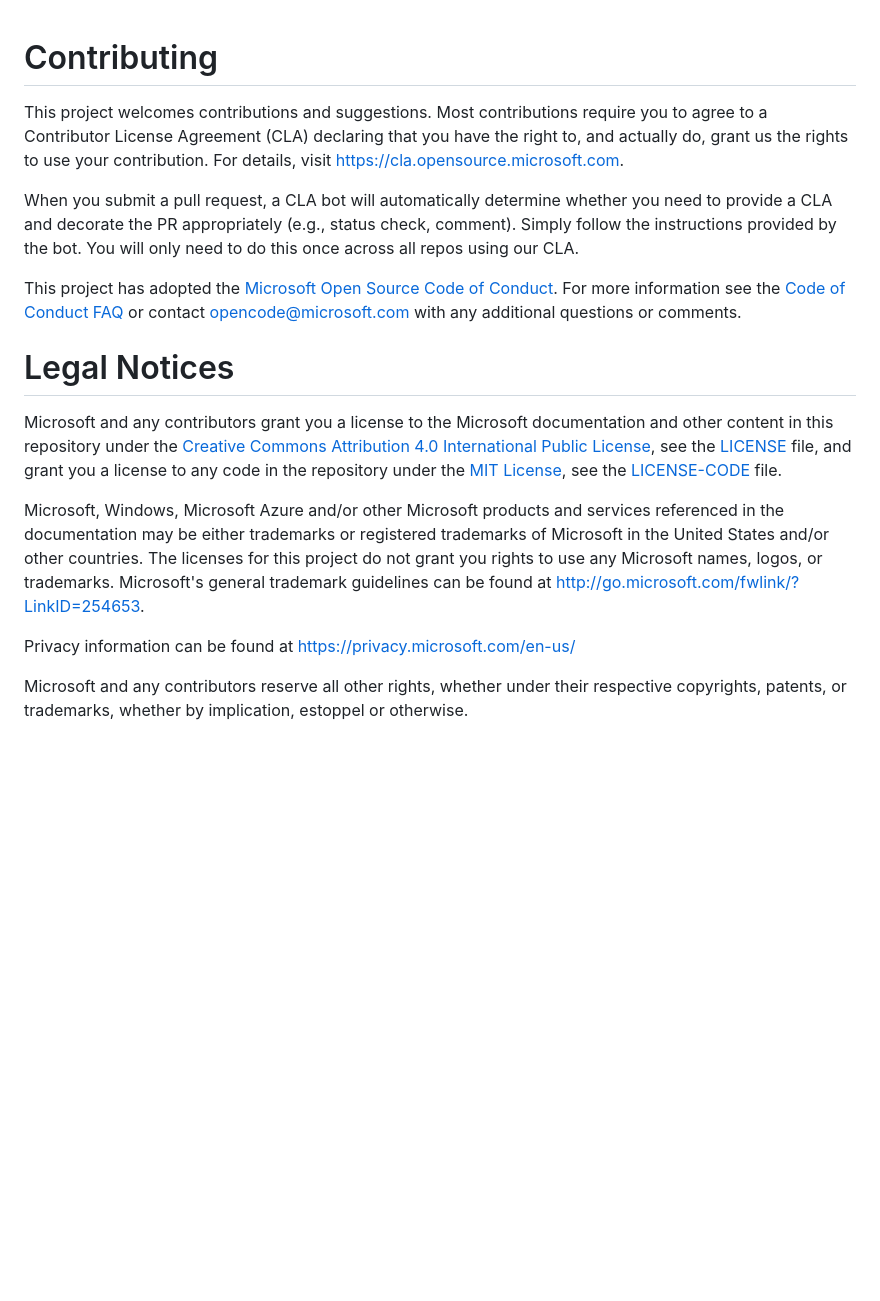
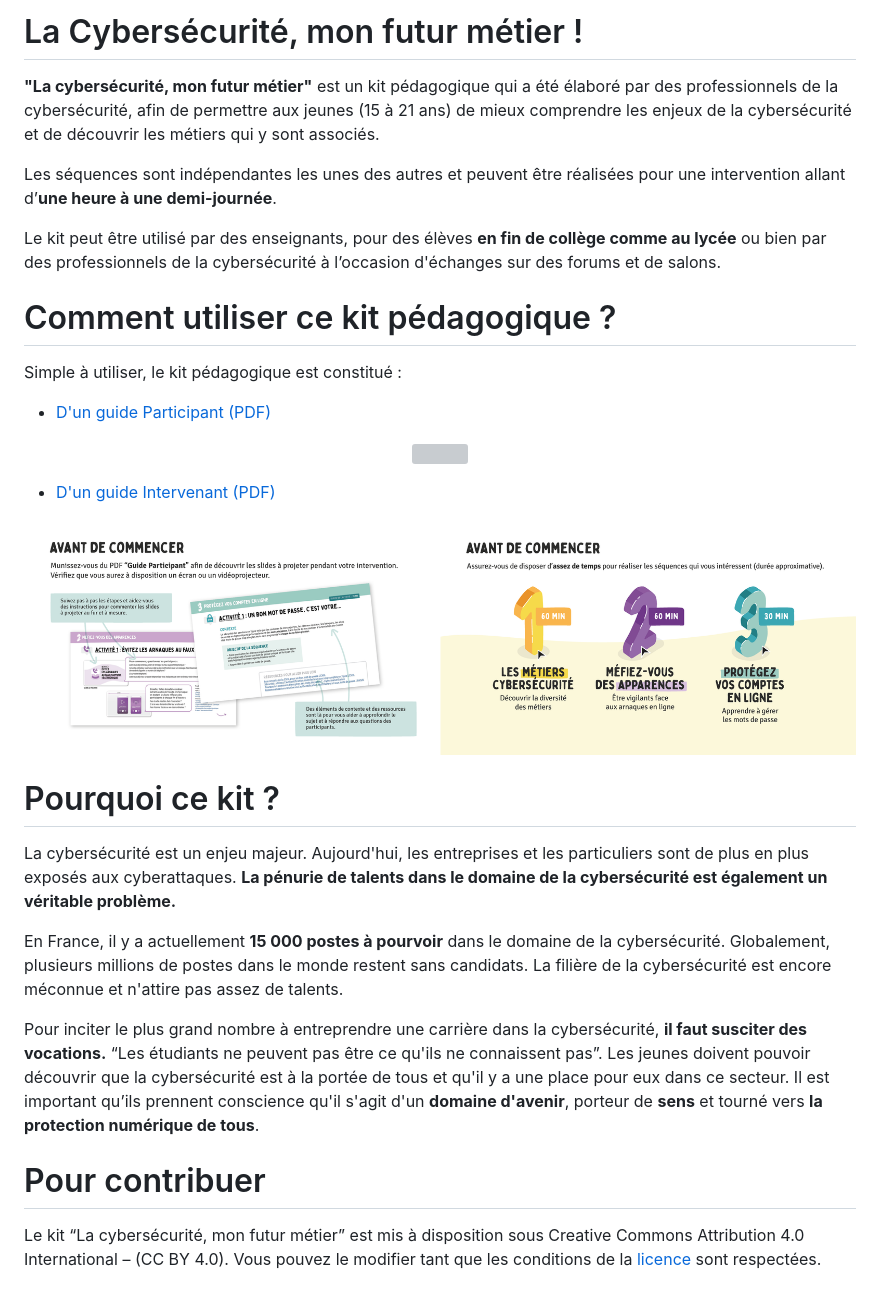
Before and after one commit to microsoft/Cybersecurity-jobs-skills-workshop, a Markdown page: README.md, the part around the change. GitHub-like rendering; pictures changed too: doc/images/FR/Overview_Intervenant.png (added); blank space fills up the shorter version; grey boxes are pictures that could not be loaded.

Commit message:
Organization of the educational kit

```diff
--- a/README.md
+++ b/README.md
@@ -1,31 +1,33 @@
+# La Cybersécurité, mon futur métier !
+__"La cybersécurité, mon futur métier"__ est un kit pédagogique qui a été élaboré par des professionnels de la cybersécurité, afin de permettre aux jeunes (15 à 21 ans) de mieux comprendre les enjeux de la cybersécurité et de découvrir les métiers qui y sont associés.
 
-# Contributing
+Les séquences sont indépendantes les unes des autres et peuvent être réalisées pour une intervention allant d’__une heure à une demi-journée__.
 
-This project welcomes contributions and suggestions.  Most contributions require you to agree to a
-Contributor License Agreement (CLA) declaring that you have the right to, and actually do, grant us
-the rights to use your contribution. For details, visit https://cla.opensource.microsoft.com.
+Le kit peut être utilisé par des enseignants, pour des élèves __en fin de collège comme au lycée__ ou bien par des professionnels de la cybersécurité à l’occasion d'échanges sur des forums et de salons.
 
-When you submit a pull request, a CLA bot will automatically determine whether you need to provide
-a CLA and decorate the PR appropriately (e.g., status check, comment). Simply follow the instructions
-provided by the bot. You will only need to do this once across all repos using our CLA.
+# Comment utiliser ce kit pédagogique ?
 
-This project has adopted the [Microsoft Open Source Code of Conduct](https://opensource.microsoft.com/codeofconduct/).
-For more information see the [Code of Conduct FAQ](https://opensource.microsoft.com/codeofconduct/faq/) or
-contact [opencode@microsoft.com](mailto:opencode@microsoft.com) with any additional questions or comments.
+Simple à utiliser, le kit pédagogique est constitué :
+- [D'un guide Participant (PDF)](doc/kit/FR/PDF/GUIDE_CYBER_PARTICIPANT_v1.pdf)
 
-# Legal Notices
+<p align="center">
+  <img src="doc/images/FR/Overview_Participant.png">
+</p>
 
-Microsoft and any contributors grant you a license to the Microsoft documentation and other content
-in this repository under the [Creative Commons Attribution 4.0 International Public License](https://creativecommons.org/licenses/by/4.0/legalcode),
-see the [LICENSE](LICENSE) file, and grant you a license to any code in the repository under the [MIT License](https://opensource.org/licenses/MIT), see the
-[LICENSE-CODE](LICENSE-CODE) file.
+- [D'un guide Intervenant (PDF)](doc/kit/FR/PDF/GUIDE_CYBER_INTERVENANT_v1.pdf)
+<p align="center">
+  <img src="doc/images/FR/Overview_Intervenant.png">
+</p>
 
-Microsoft, Windows, Microsoft Azure and/or other Microsoft products and services referenced in the documentation
-may be either trademarks or registered trademarks of Microsoft in the United States and/or other countries.
-The licenses for this project do not grant you rights to use any Microsoft names, logos, or trademarks.
-Microsoft's general trademark guidelines can be found at http://go.microsoft.com/fwlink/?LinkID=254653.
 
-Privacy information can be found at https://privacy.microsoft.com/en-us/
+# Pourquoi ce kit ?
 
-Microsoft and any contributors reserve all other rights, whether under their respective copyrights, patents,
-or trademarks, whether by implication, estoppel or otherwise.
+La cybersécurité est un enjeu majeur. Aujourd'hui, les entreprises et les particuliers sont de plus en plus exposés aux cyberattaques. __La pénurie de talents dans le domaine de la cybersécurité est également un véritable problème.__
+
+En France, il y a actuellement __15 000 postes à pourvoir__ dans le domaine de la cybersécurité. Globalement, plusieurs millions de postes dans le monde restent sans candidats. La filière de la cybersécurité est encore méconnue et n'attire pas assez de talents.
+
+Pour inciter le plus grand nombre à entreprendre une carrière dans la cybersécurité, __il faut susciter des vocations.__ “Les étudiants ne peuvent pas être ce qu'ils ne connaissent pas”. Les jeunes doivent pouvoir découvrir que la cybersécurité est à la portée de tous et qu'il y a une place pour eux dans ce secteur. Il est important qu’ils prennent conscience qu'il s'agit d'un __domaine d'avenir__, porteur de __sens__ et tourné vers __la protection numérique de tous__.
+
+# Pour contribuer
+
+Le kit “La cybersécurité, mon futur métier” est mis à disposition sous Creative Commons Attribution 4.0 International – (CC BY 4.0). Vous pouvez le modifier tant que les conditions de la [licence](LICENSE) sont respectées.
```
Also changed, not shown: 1 other file.
